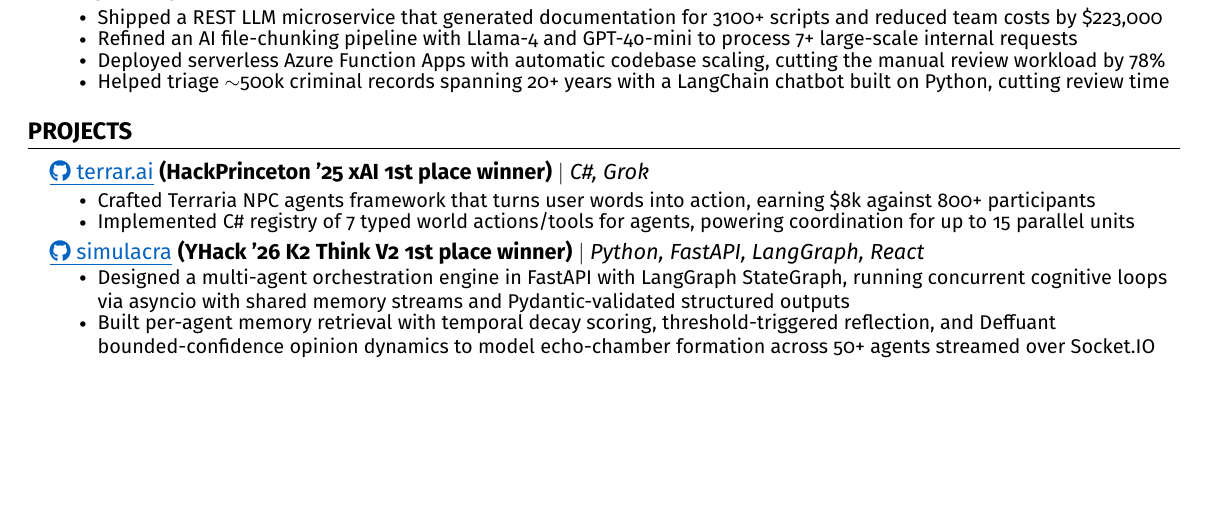
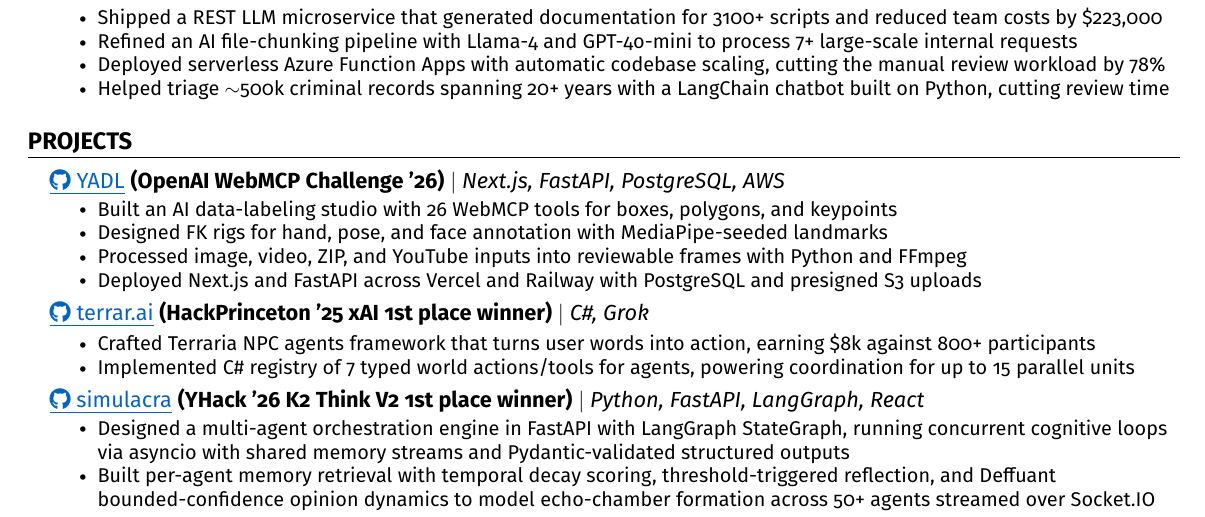
Before and after one commit to 0xABAN/jobs, a LaTeX CV (src/resume/Adam_Torres_Encarnacion_Resume.tex): part of the page before the commit and part of page 1 of 2 after it, cut so that both start at the same text, the shorter picture padded with empty space. Compiled offline with pdfLaTeX.

Commit message:
docs(resume): add yadl project

```diff
--- a/src/resume/Adam_Torres_Encarnacion_Resume.tex
+++ b/src/resume/Adam_Torres_Encarnacion_Resume.tex
@@ -153,6 +153,18 @@
 \section{\textbf{PROJECTS}}
     \resumeSubHeadingListStart
     \resumeProjectHeading
+  {\href{https://github.com/0xABAN/YADL}{\textcolor{linkblue}{\underline{\faGithub\ YADL}}} \textbf{(OpenAI WebMCP Challenge '26)}
+  $|$
+  \emph{Next.js, FastAPI, PostgreSQL, AWS}
+  }
+  {}
+  \resumeItemListStart
+    \resumeItem{Built an AI data-labeling studio with 26 WebMCP tools for boxes, polygons, and keypoints}
+    \resumeItem{Designed FK rigs for hand, pose, and face annotation with MediaPipe-seeded landmarks}
+    \resumeItem{Processed image, video, ZIP, and YouTube inputs into reviewable frames with Python and FFmpeg}
+    \resumeItem{Deployed Next.js and FastAPI across Vercel and Railway with PostgreSQL and presigned S3 uploads}
+  \resumeItemListEnd
+    \resumeProjectHeading
   {\href{https://github.com/SlothfulDreams/terrar.ai}{\textcolor{linkblue}{\underline{\faGithub\ terrar.ai}}} \textbf{(HackPrinceton '25 xAI 1st place winner)}
   $|$
   \emph{C\#, Grok}
```
Also changed, not shown: src/resume/Adam_Torres_Encarnacion_Resume.pdf.
